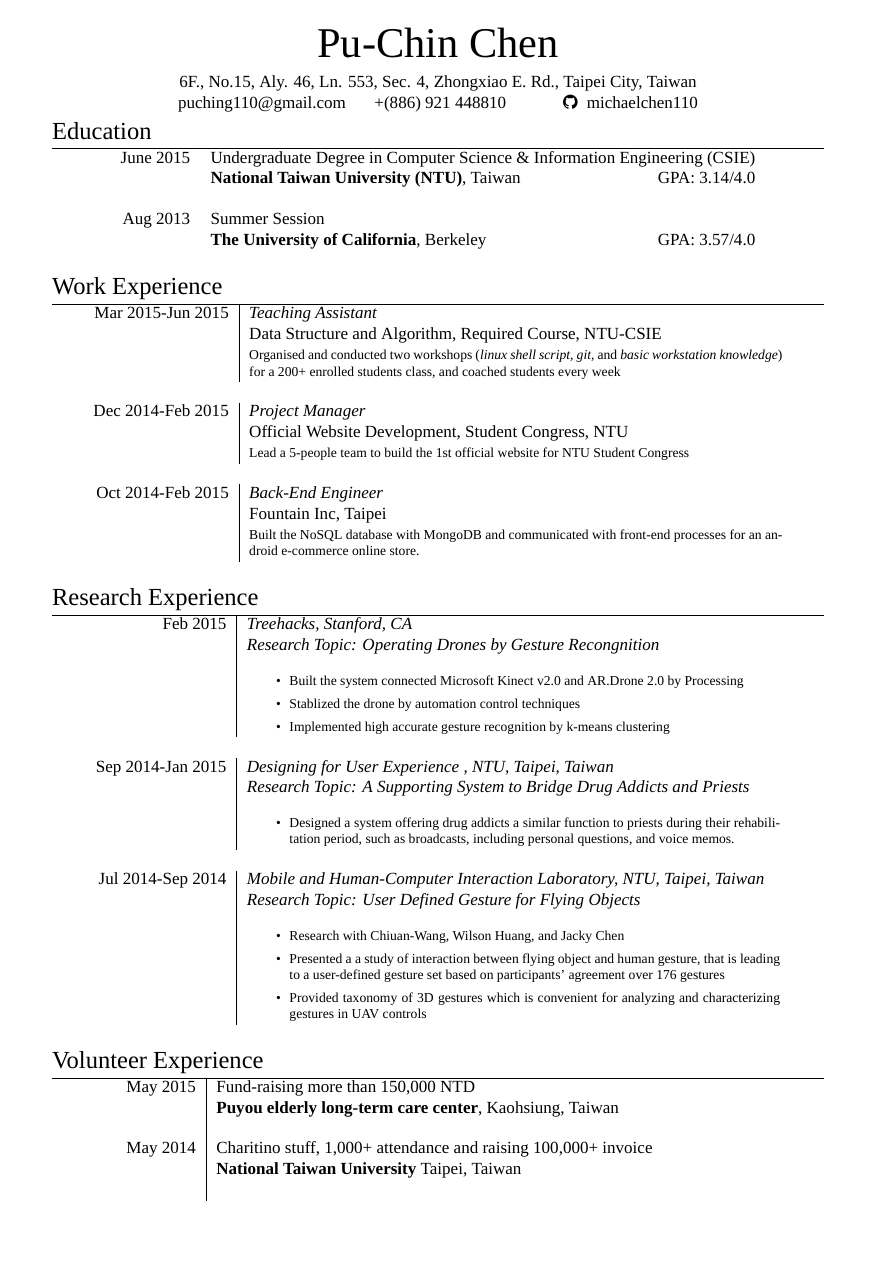
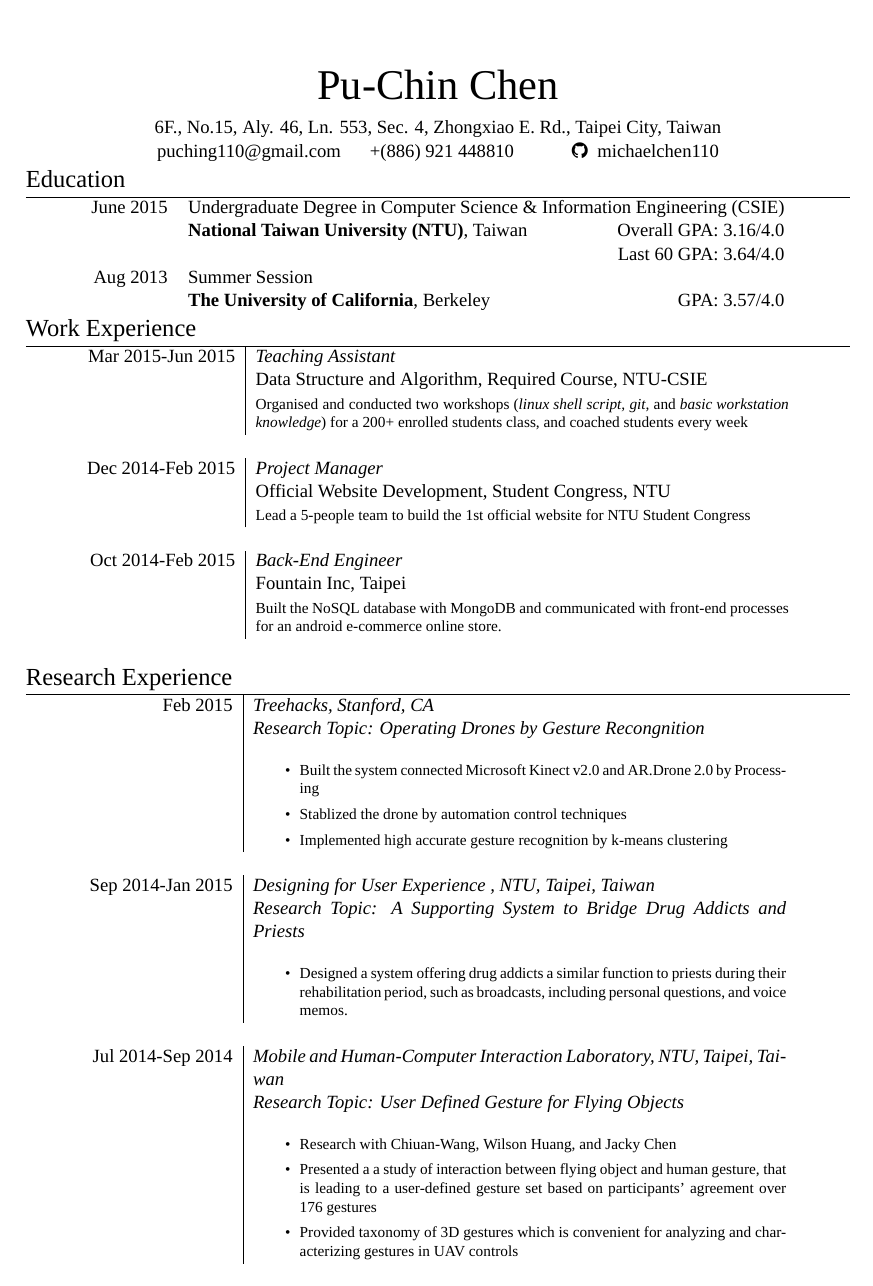
Before and after one commit to michaelchen110/application-documents, a LaTeX CV (CV/Pu-Chin CV.tex): page 1 of 2. Compiled offline with XeLaTeX; a missing font is replaced by an installed copy or a similar font.

Commit message:
Last 60 GPA

```diff
--- a/CV/Pu-Chin CV.tex
+++ b/CV/Pu-Chin CV.tex
@@ -23,7 +23,7 @@
 %	PACKAGES AND OTHER DOCUMENT CONFIGURATIONS
 %----------------------------------------------------------------------------------------
 
-\documentclass[a4paper,10pt]{article} % Default font size and paper size
+\documentclass[a4paper,11pt]{article} % Default font size and paper size
 
 \usepackage{fontspec} % For loading fonts
 \defaultfontfeatures{Mapping=tex-text}
@@ -31,15 +31,6 @@
 
 \usepackage{fontawesome}
 \usepackage{balance}
-\usepackage{geometry}
- \geometry{
- a4paper,
- total={210mm,297mm},
- left=20mm,
- right=20mm,
- top=5mm,
- bottom=20mm,
- }
 \usepackage{xunicode,xltxtra,url,parskip} % Formatting packages
 
 \usepackage[usenames,dvipsnames]{xcolor} % Required for specifying custom colors
@@ -56,6 +47,15 @@
 \titleformat{\section}{\Large\scshape\raggedright}{}{0em}{}[\titlerule] % Text formatting of sections
 \titlespacing{\section}{0pt}{0pt}{0pt} % Spacing around sections
 
+\usepackage{geometry}
+ \geometry{
+ a4paper,
+ total={210mm,297mm},
+ left=20mm,
+ right=20mm,
+ top=15mm,
+ bottom=0mm,
+ }
 \begin{document}
 
 \pagestyle{empty} % Removes page numbering
@@ -65,7 +65,7 @@
 %----------------------------------------------------------------------------------------
 %	NAME AND CONTACT INFORMATION
 %----------------------------------------------------------------------------------------
-\vspace*{-2.5cm}
+% \vspace*{-2.5cm}
 \par{\centering{\Huge Pu-Chin \textsc{Chen}}\par} % Your name
 % \section{Personal Data}
 
@@ -84,18 +84,16 @@
 %----------------------------------------------------------------------------------------
 %	EDUCATION
 %----------------------------------------------------------------------------------------
-
 \section{Education}
 
 \begin{tabular}{rl}
 \textsc{June} 2015& \href{https://www.csie.ntu.edu.tw}{Undergraduate Degree in \textsc{}\textsc{Computer Science \& Information Engineering (CSIE)}} \\
-&\normalsize\textbf{\href{https://www.csie.ntu.edu.tw}{National Taiwan University (NTU)}}, Taiwan\hfill \normalsize \textsc{GPA}: 3.14/4.0 \\
-% \textsc{Last two years GPA}: 3.47/4.0\\
-&\\
+&\normalsize\textbf{\href{https://www.csie.ntu.edu.tw}{National Taiwan University (NTU)}}, Taiwan\hfill \normalsize \textsc{Overall GPA}: 3.16/4.0 \\
+& \hfill \normalsize\textsc{ Last 60 GPA}: 3.64/4.0\\
 
 \textsc{Aug} 2013& Summer Session\\
 &\normalsize\textbf{The University of California}, Berkeley\hfill \normalsize \textsc{GPA}: 3.57/4.0 \\
-&\\
+% &\\
 
 \end{tabular}
 
```
Also changed, not shown: CV/Pu-Chin CV.pdf, CV/Pu-Chin CV.tex (2 more changed lines).
